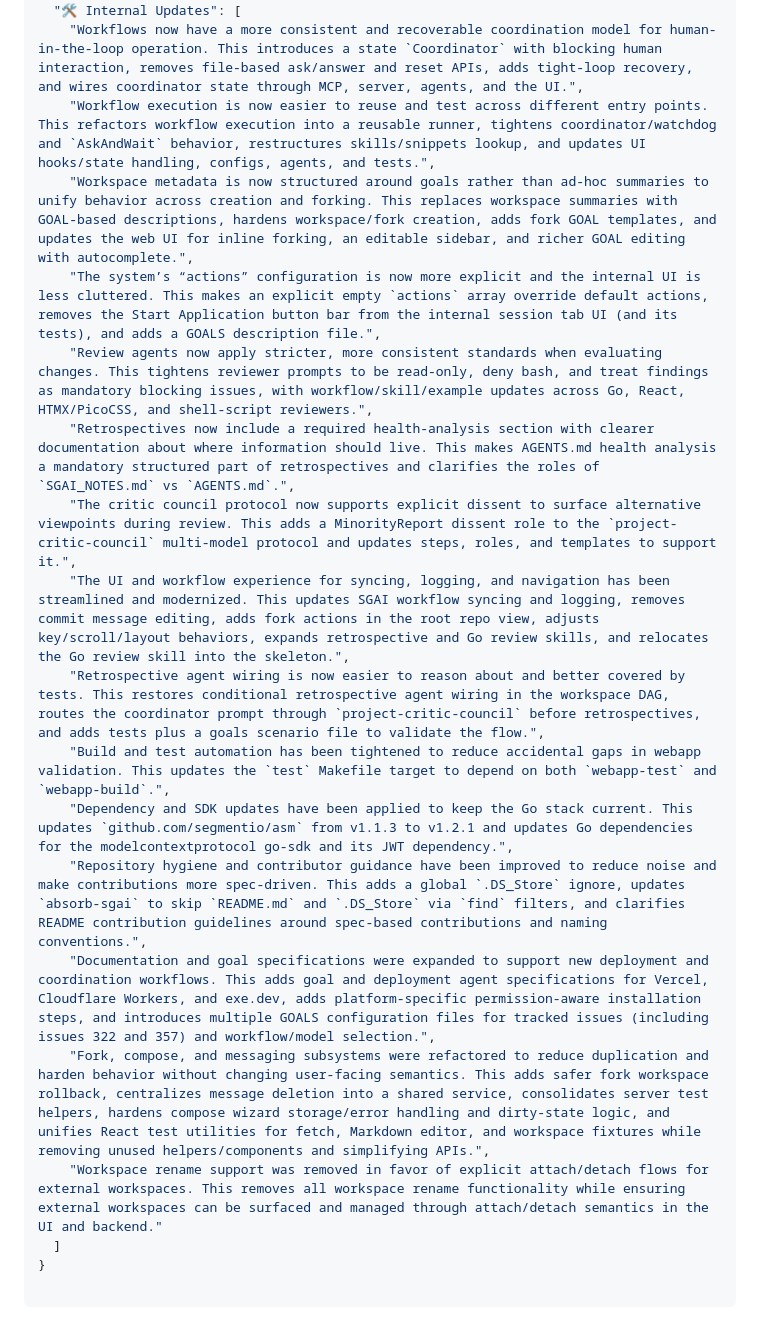
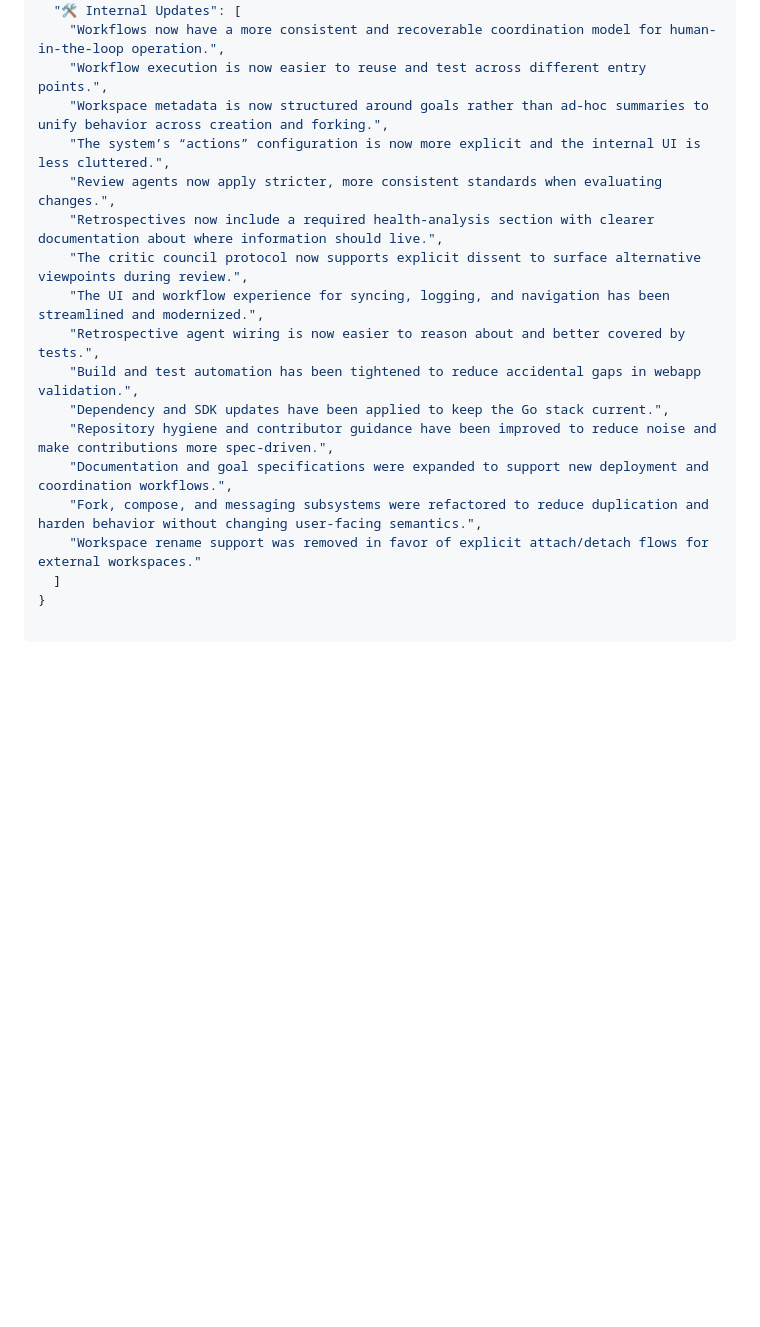
Before and after one commit to sandgardenhq/sgai, a Markdown page: RELEASE_NOTES.md, the part around one of its changes. Drawn GitHub-style; blank space fills up the shorter version.

Commit message:
shorten raw release note entries

```diff
--- a/RELEASE_NOTES.md
+++ b/RELEASE_NOTES.md
@@ -28,20 +28,20 @@
   ],
   "🛠 Internal Updates": [
-    "Workflows now have a more consistent and recoverable coordination model for human-in-the-loop operation. This introduces a state `Coordinator` with blocking human interaction, removes file-based ask/answer and reset APIs, adds tight-loop recovery, and wires coordinator state through MCP, server, agents, and the UI.",
-    "Workflow execution is now easier to reuse and test across different entry points. This refactors workflow execution into a reusable runner, tightens coordinator/watchdog and `AskAndWait` behavior, restructures skills/snippets lookup, and updates UI hooks/state handling, configs, agents, and tests.",
-    "Workspace metadata is now structured around goals rather than ad-hoc summaries to unify behavior across creation and forking. This replaces workspace summaries with GOAL-based descriptions, hardens workspace/fork creation, adds fork GOAL templates, and updates the web UI for inline forking, an editable sidebar, and richer GOAL editing with autocomplete.",
-    "The system’s “actions” configuration is now more explicit and the internal UI is less cluttered. This makes an explicit empty `actions` array override default actions, removes the Start Application button bar from the internal session tab UI (and its tests), and adds a GOALS description file.",
-    "Review agents now apply stricter, more consistent standards when evaluating changes. This tightens reviewer prompts to be read-only, deny bash, and treat findings as mandatory blocking issues, with workflow/skill/example updates across Go, React, HTMX/PicoCSS, and shell-script reviewers.",
-    "Retrospectives now include a required health-analysis section with clearer documentation about where information should live. This makes AGENTS.md health analysis a mandatory structured part of retrospectives and clarifies the roles of `SGAI_NOTES.md` vs `AGENTS.md`.",
-    "The critic council protocol now supports explicit dissent to surface alternative viewpoints during review. This adds a MinorityReport dissent role to the `project-critic-council` multi-model protocol and updates steps, roles, and templates to support it.",
-    "The UI and workflow experience for syncing, logging, and navigation has been streamlined and modernized. This updates SGAI workflow syncing and logging, removes commit message editing, adds fork actions in the root repo view, adjusts key/scroll/layout behaviors, expands retrospective and Go review skills, and relocates the Go review skill into the skeleton.",
-    "Retrospective agent wiring is now easier to reason about and better covered by tests. This restores conditional retrospective agent wiring in the workspace DAG, routes the coordinator prompt through `project-critic-council` before retrospectives, and adds tests plus a goals scenario file to validate the flow.",
-    "Build and test automation has been tightened to reduce accidental gaps in webapp validation. This updates the `test` Makefile target to depend on both `webapp-test` and `webapp-build`.",
-    "Dependency and SDK updates have been applied to keep the Go stack current. This updates `github.com/segmentio/asm` from v1.1.3 to v1.2.1 and updates Go dependencies for the modelcontextprotocol go-sdk and its JWT dependency.",
-    "Repository hygiene and contributor guidance have been improved to reduce noise and make contributions more spec-driven. This adds a global `.DS_Store` ignore, updates `absorb-sgai` to skip `README.md` and `.DS_Store` via `find` filters, and clarifies README contribution guidelines around spec-based contributions and naming conventions.",
-    "Documentation and goal specifications were expanded to support new deployment and coordination workflows. This adds goal and deployment agent specifications for Vercel, Cloudflare Workers, and exe.dev, adds platform-specific permission-aware installation steps, and introduces multiple GOALS configuration files for tracked issues (including issues 322 and 357) and workflow/model selection.",
-    "Fork, compose, and messaging subsystems were refactored to reduce duplication and harden behavior without changing user-facing semantics. This adds safer fork workspace rollback, centralizes message deletion into a shared service, consolidates server test helpers, hardens compose wizard storage/error handling and dirty-state logic, and unifies React test utilities for fetch, Markdown editor, and workspace fixtures while removing unused helpers/components and simplifying APIs.",
-    "Workspace rename support was removed in favor of explicit attach/detach flows for external workspaces. This removes all workspace rename functionality while ensuring external workspaces can be surfaced and managed through attach/detach semantics in the UI and backend."
+    "Workflows now have a more consistent and recoverable coordination model for human-in-the-loop operation.",
+    "Workflow execution is now easier to reuse and test across different entry points.",
+    "Workspace metadata is now structured around goals rather than ad-hoc summaries to unify behavior across creation and forking.",
+    "The system’s “actions” configuration is now more explicit and the internal UI is less cluttered.",
+    "Review agents now apply stricter, more consistent standards when evaluating changes.",
+    "Retrospectives now include a required health-analysis section with clearer documentation about where information should live.",
+    "The critic council protocol now supports explicit dissent to surface alternative viewpoints during review.",
+    "The UI and workflow experience for syncing, logging, and navigation has been streamlined and modernized.",
+    "Retrospective agent wiring is now easier to reason about and better covered by tests.",
+    "Build and test automation has been tightened to reduce accidental gaps in webapp validation.",
+    "Dependency and SDK updates have been applied to keep the Go stack current.",
+    "Repository hygiene and contributor guidance have been improved to reduce noise and make contributions more spec-driven.",
+    "Documentation and goal specifications were expanded to support new deployment and coordination workflows.",
+    "Fork, compose, and messaging subsystems were refactored to reduce duplication and harden behavior without changing user-facing semantics.",
+    "Workspace rename support was removed in favor of explicit attach/detach flows for external workspaces."
   ]
 }
 
```
Also changed, not shown: other parts of RELEASE_NOTES.md (+12 -12 lines).
